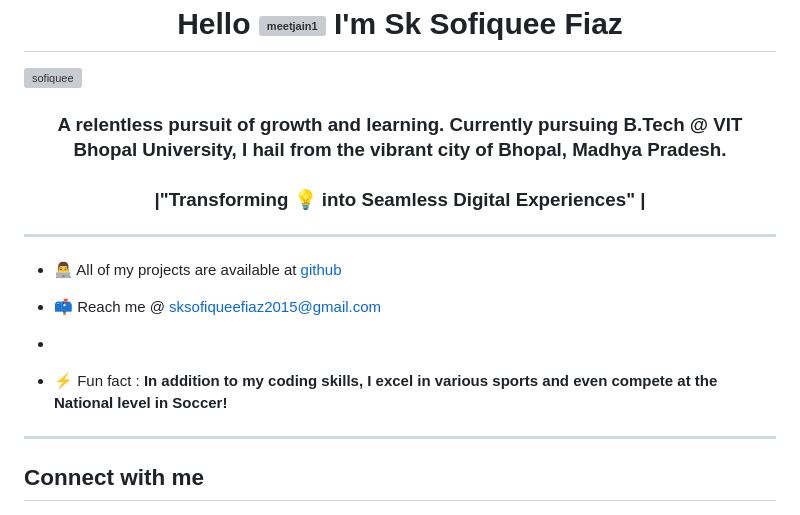
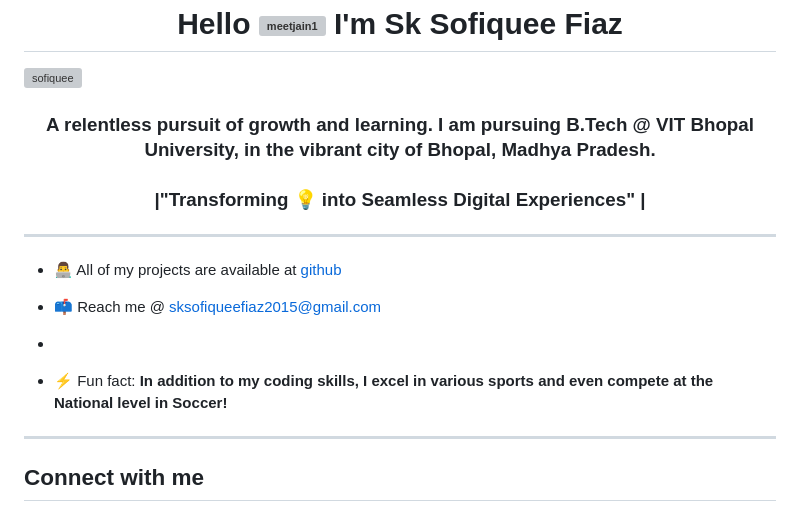
Before and after one commit to RandomSummer/RandomSummer, a Markdown page: README.md, the part around the change. Rendered like a GitHub page; grey boxes are pictures that could not be loaded.

```diff
--- a/README.md
+++ b/README.md
@@ -1,7 +1,7 @@
 <div>
   <h1 align="center">Hello <img src="https://fonts.gstatic.com/s/e/notoemoji/latest/1f44b_1f3fb/512.webp" height="40" width="40" alt="meetjain1" /> I'm Sk Sofiquee Fiaz </h1> <img align="right" src="https://user-images.githubusercontent.com/74038190/212259469-6b5a27d8-22c1-4716-9341-bef01e72dd21.jpg" alt="sofiquee" />
 <div>
-<h3 align="center"> A relentless pursuit of growth and learning. Currently pursuing B.Tech @ VIT Bhopal University, I hail from the vibrant city of Bhopal, Madhya Pradesh. <br>
+<h3 align="center"> A relentless pursuit of growth and learning. I am pursuing B.Tech @ VIT Bhopal University, in the vibrant city of Bhopal, Madhya Pradesh. <br>
 <br>
 |"Transforming 💡 into Seamless Digital Experiences" |<hr>
 </h3>
@@ -14,7 +14,7 @@
 
 - <!--🏅 holopin [Badges](https://www.holopin.io/@meetjain1#badges) -->
 
-- ⚡ Fun fact : **In addition to my coding skills, I excel in various sports and even compete at the National level in Soccer!**
+- ⚡ Fun fact: **In addition to my coding skills, I excel in various sports and even compete at the National level in Soccer!**
 
 <hr>
 
```
